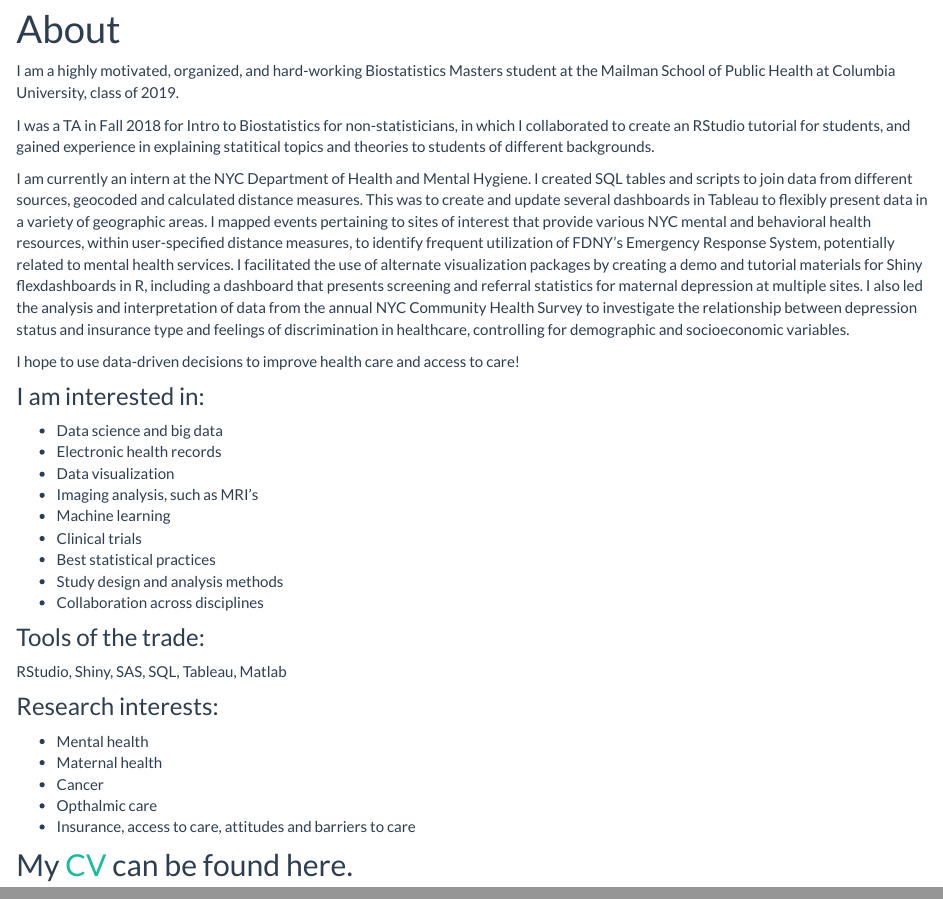
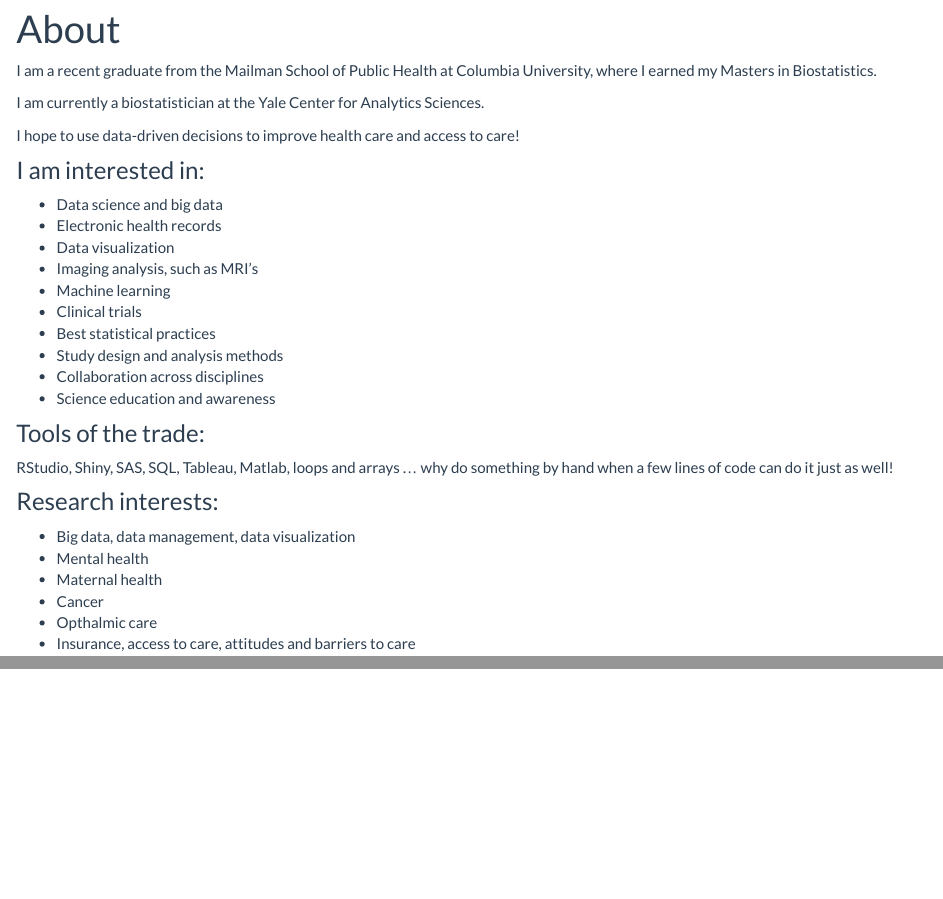
Before and after one commit to k-maciejewski/k-maciejewski.github.old, an R Markdown document (about.Rmd): the page in a window 1100 px wide, from 70 px down, and a second part further down, joined at a grey line. The pictures show the output file about.html that the author committed with the source, opened offline; library style sheets and scripts come from the installed R packages.

Commit message:
update july 2019

```diff
--- a/about.Rmd
+++ b/about.Rmd
@@ -2,11 +2,9 @@
 title: "About"
 ---
 
-I am a highly motivated, organized, and hard-working Biostatistics Masters student at the Mailman School of Public Health at Columbia University, class of 2019.
+I am a recent graduate from the Mailman School of Public Health at Columbia University, where I earned my Masters in Biostatistics.
 
-I was a TA in Fall 2018 for Intro to Biostatistics for non-statisticians, in which I collaborated to create an RStudio tutorial for students, and gained experience in explaining statitical topics and theories to students of different backgrounds.
-
-I am currently an intern at the NYC Department of Health and Mental Hygiene. I created SQL tables and scripts to join data from different sources, geocoded and calculated distance measures. This was to create and update several dashboards in Tableau to flexibly present data in a variety of geographic areas. I mapped events pertaining to sites of interest that provide various NYC mental and behavioral health resources, within user-specified distance measures, to identify frequent utilization of FDNY’s Emergency Response System, potentially related to mental health services. I facilitated the use of alternate visualization packages by creating a demo and tutorial materials for Shiny flexdashboards in R, including a dashboard that presents screening and referral statistics for maternal depression at multiple sites. I also led the analysis and interpretation of data from the annual NYC Community Health Survey to investigate the relationship between depression status and insurance type and feelings of discrimination in healthcare, controlling for demographic and socioeconomic variables.
+I am currently a biostatistician at the Yale Center for Analytics Sciences.
 
 I hope to use data-driven decisions to improve health care and access to care!
 
@@ -20,17 +18,16 @@ I hope to use data-driven decisions to improve health care and access to care!
 - Best statistical practices
 - Study design and analysis methods
 - Collaboration across disciplines
+- Science education and awareness
 
 ### Tools of the trade:
 
-RStudio, Shiny, SAS, SQL, Tableau, Matlab
+RStudio, Shiny, SAS, SQL, Tableau, Matlab, loops and arrays ... why do something by hand when a few lines of code can do it just as well!
 
 ### Research interests:
+- Big data, data management, data visualization
 - Mental health
 - Maternal health
 - Cancer
 - Opthalmic care
 - Insurance, access to care, attitudes and barriers to care
-
-
-## My [CV](kaitlin_maciejewski.pdf) can be found here.
```
Also changed, not shown: index.Rmd (+1 -2 lines), about.html, index.html, kaitlin_maciejewski.pdf (deleted).
